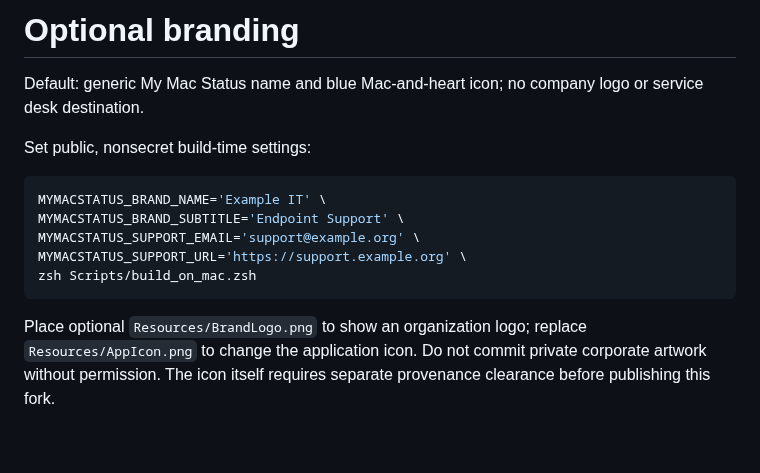
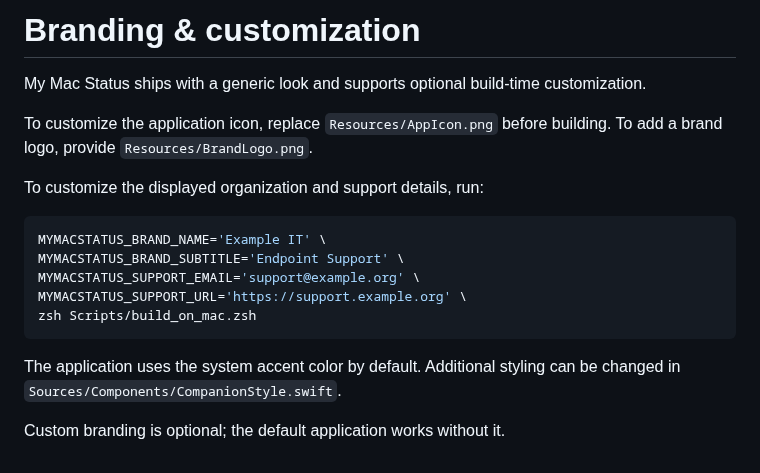
Before and after one commit to prettyflyjewishguy/My-Mac-Status, a Markdown page: docs/BRANDING.md, the part around the change. Drawn GitHub-style.

````diff
--- a/docs/BRANDING.md
+++ b/docs/BRANDING.md
@@ -1,8 +1,10 @@
-# Optional branding
+# Branding & customization
 
-Default: generic My Mac Status name and blue Mac-and-heart icon; no company logo or service desk destination.
+My Mac Status ships with a generic look and supports optional build-time customization.
 
-Set public, nonsecret build-time settings:
+To customize the application icon, replace `Resources/AppIcon.png` before building. To add a brand logo, provide `Resources/BrandLogo.png`.
+
+To customize the displayed organization and support details, run:
 
 ```zsh
 MYMACSTATUS_BRAND_NAME='Example IT' \
@@ -12,4 +14,6 @@ MYMACSTATUS_SUPPORT_URL='https://support.example.org' \
 zsh Scripts/build_on_mac.zsh
 ```
 
-Place optional `Resources/BrandLogo.png` to show an organization logo; replace `Resources/AppIcon.png` to change the application icon. Do not commit private corporate artwork without permission. The icon itself requires separate provenance clearance before publishing this fork.
+The application uses the system accent color by default. Additional styling can be changed in `Sources/Components/CompanionStyle.swift`.
+
+Custom branding is optional; the default application works without it.
````
Also changed, not shown: README.md (+37 -47 lines), docs/assets/screenshots/battery-health.png (added), docs/assets/screenshots/dashboard.png (added), docs/assets/screenshots/diagnostics.png (added), docs/assets/screenshots/mac-details.png (added), docs/assets/screenshots/mac-health.png (added), docs/assets/screenshots/storage.png (added).
